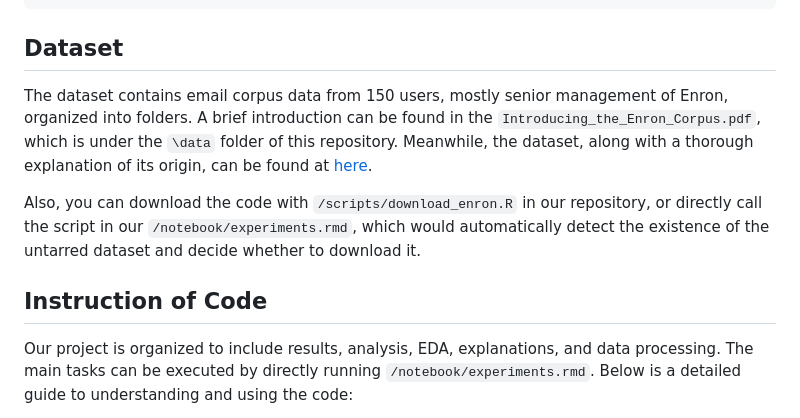
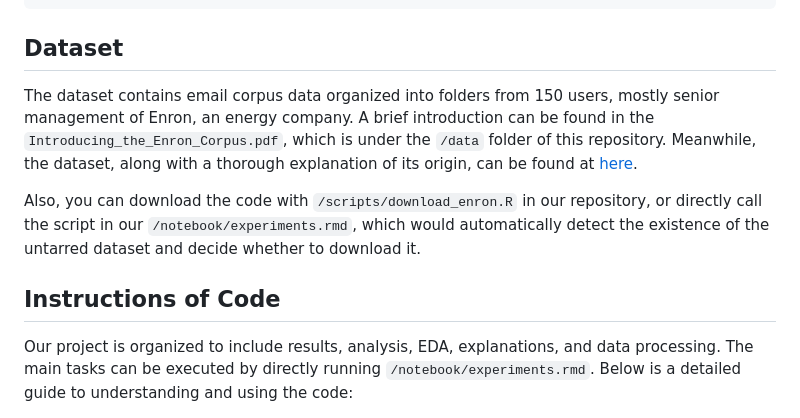
Before and after one commit to Taj0327/Stor674_enron_investigation, a Markdown page: README.md, the part around the change. GitHub-like rendering.

```diff
--- a/README.md
+++ b/README.md
@@ -13,11 +13,11 @@ docker pull chengze123/enron-project:latest
 
 ## Dataset
 
-The dataset contains email corpus data from 150 users, mostly senior management of Enron, organized into folders. A brief introduction can be found in the `Introducing_the_Enron_Corpus.pdf`, which is under the `\data` folder of this repository. Meanwhile, the dataset, along with a thorough explanation of its origin, can be found at [here](http://www-2.cs.cmu.edu/~enron/).
+The dataset contains email corpus data organized into folders from 150 users, mostly senior management of Enron, an energy company. A brief introduction can be found in the `Introducing_the_Enron_Corpus.pdf`, which is under the `/data` folder of this repository. Meanwhile, the dataset, along with a thorough explanation of its origin, can be found at [here](http://www-2.cs.cmu.edu/~enron/).
 
 Also, you can download the code with `/scripts/download_enron.R` in our repository, or directly call the script in our `/notebook/experiments.rmd`, which would automatically detect the existence of the untarred dataset and decide whether to download it.
 
-## Instruction of Code
+## Instructions of Code
 
 Our project is organized to include results, analysis, EDA, explanations, and data processing. The main tasks can be executed by directly running `/notebook/experiments.rmd`. Below is a detailed guide to understanding and using the code:
 
```
